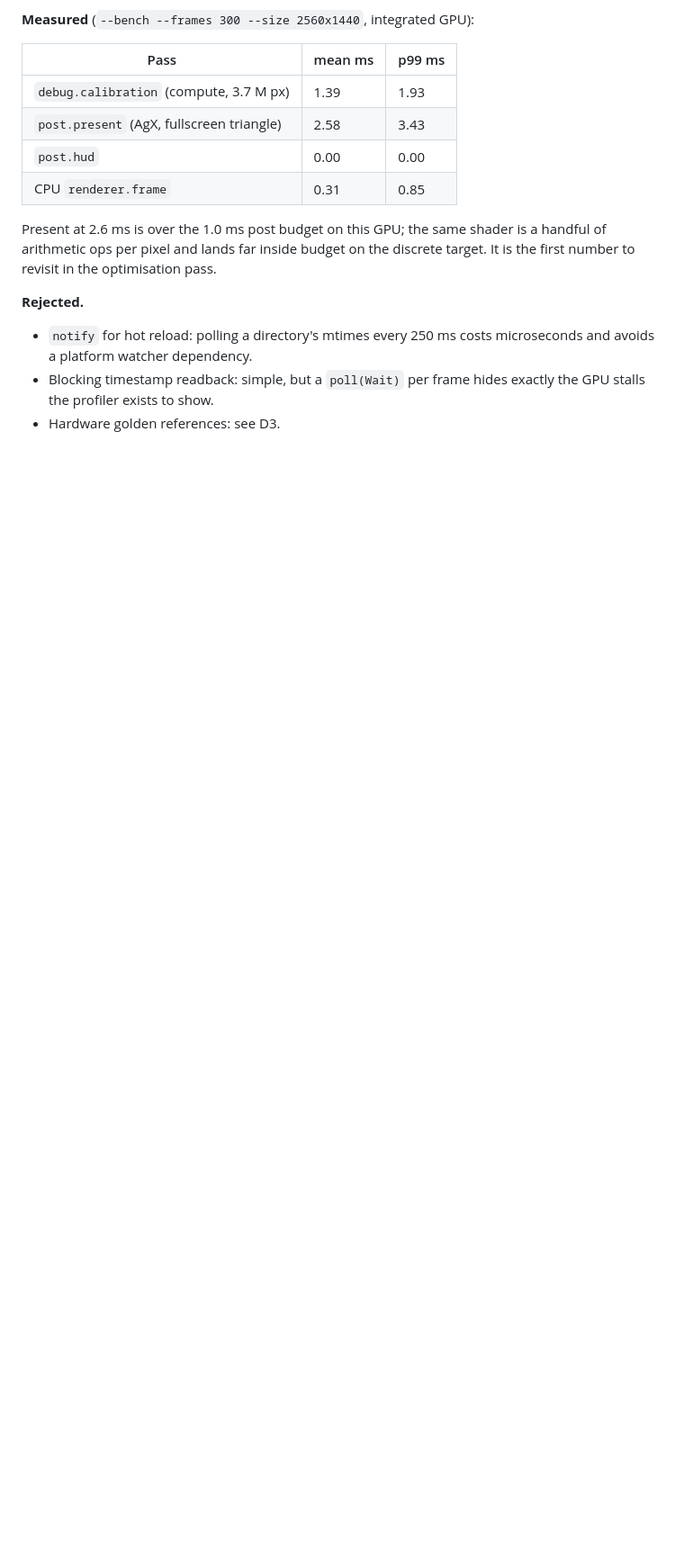
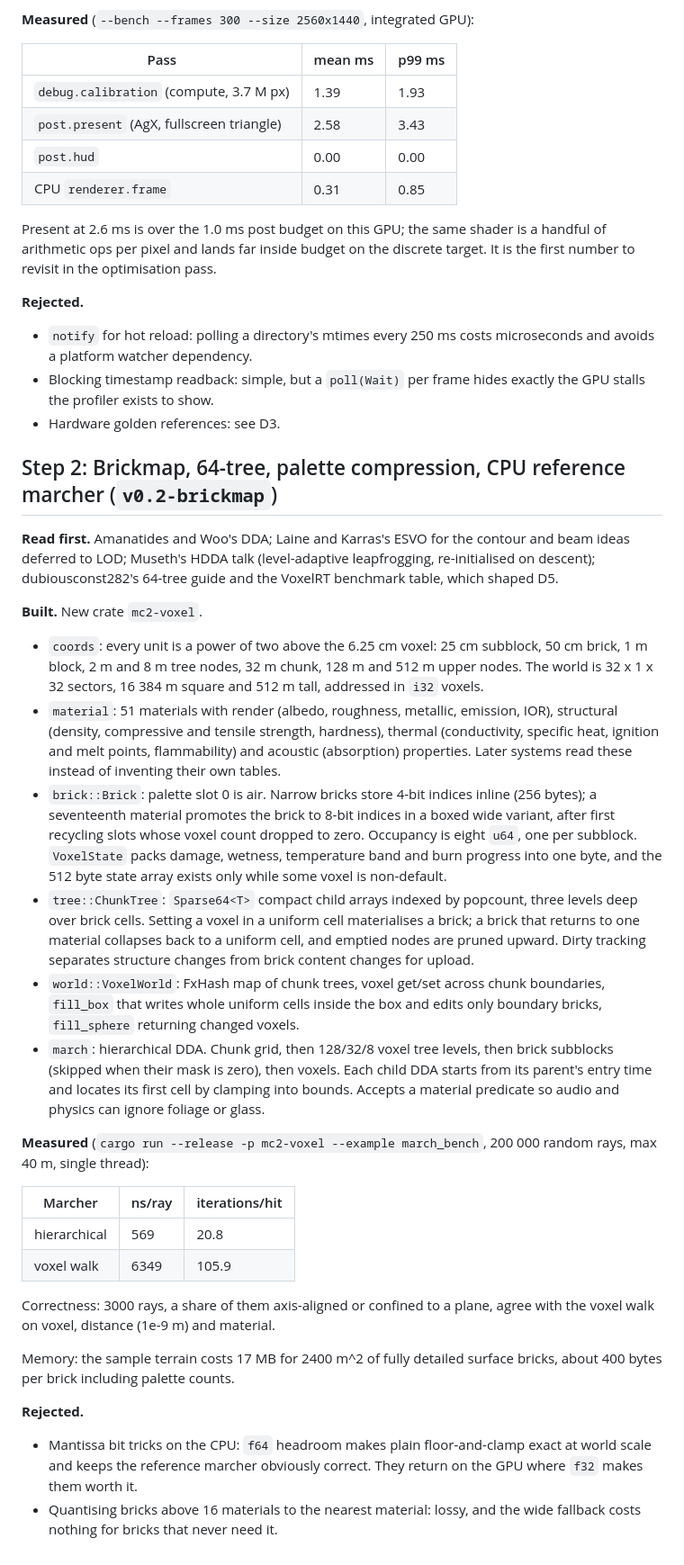
Before and after one commit to Anandb71/minecraft-2, a Markdown page: DEVLOG.md, the part around the change. Shown at 90% size. Drawn GitHub-style; blank space fills up the shorter version.

Commit message:
docs(devlog): brickmap, 64-tree and CPU marcher measurements
Co-Authored-By: Claude Opus 5 <noreply@anthropic.com>

```diff
--- a/DEVLOG.md
+++ b/DEVLOG.md
@@ -60,3 +60,63 @@ the discrete target. It is the first number to revisit in the optimisation pass.
 - Blocking timestamp readback: simple, but a `poll(Wait)` per frame hides
   exactly the GPU stalls the profiler exists to show.
 - Hardware golden references: see D3.
+
+## Step 2: Brickmap, 64-tree, palette compression, CPU reference marcher (`v0.2-brickmap`)
+
+**Read first.** Amanatides and Woo's DDA; Laine and Karras's ESVO for the
+contour and beam ideas deferred to LOD; Museth's HDDA talk (level-adaptive
+leapfrogging, re-initialised on descent); dubiousconst282's 64-tree guide and
+the VoxelRT benchmark table, which shaped D5.
+
+**Built.** New crate `mc2-voxel`.
+
+- `coords`: every unit is a power of two above the 6.25 cm voxel: 25 cm
+  subblock, 50 cm brick, 1 m block, 2 m and 8 m tree nodes, 32 m chunk, 128 m
+  and 512 m upper nodes. The world is 32 x 1 x 32 sectors, 16 384 m square
+  and 512 m tall, addressed in `i32` voxels.
+- `material`: 51 materials with render (albedo, roughness, metallic,
+  emission, IOR), structural (density, compressive and tensile strength,
+  hardness), thermal (conductivity, specific heat, ignition and melt points,
+  flammability) and acoustic (absorption) properties. Later systems read
+  these instead of inventing their own tables.
+- `brick::Brick`: palette slot 0 is air. Narrow bricks store 4-bit indices
+  inline (256 bytes); a seventeenth material promotes the brick to 8-bit
+  indices in a boxed wide variant, after first recycling slots whose voxel
+  count dropped to zero. Occupancy is eight `u64`, one per subblock.
+  `VoxelState` packs damage, wetness, temperature band and burn progress into
+  one byte, and the 512 byte state array exists only while some voxel is
+  non-default.
+- `tree::ChunkTree`: `Sparse64<T>` compact child arrays indexed by popcount,
+  three levels deep over brick cells. Setting a voxel in a uniform cell
+  materialises a brick; a brick that returns to one material collapses back
+  to a uniform cell, and emptied nodes are pruned upward. Dirty tracking
+  separates structure changes from brick content changes for upload.
+- `world::VoxelWorld`: FxHash map of chunk trees, voxel get/set across chunk
+  boundaries, `fill_box` that writes whole uniform cells inside the box and
+  edits only boundary bricks, `fill_sphere` returning changed voxels.
+- `march`: hierarchical DDA. Chunk grid, then 128/32/8 voxel tree levels,
+  then brick subblocks (skipped when their mask is zero), then voxels. Each
+  child DDA starts from its parent's entry time and locates its first cell by
+  clamping into bounds. Accepts a material predicate so audio and physics can
+  ignore foliage or glass.
+
+**Measured** (`cargo run --release -p mc2-voxel --example march_bench`,
+200 000 random rays, max 40 m, single thread):
+
+| Marcher | ns/ray | iterations/hit |
+|---|---|---|
+| hierarchical | 569 | 20.8 |
+| voxel walk | 6349 | 105.9 |
+
+Correctness: 3000 rays, a share of them axis-aligned or confined to a plane,
+agree with the voxel walk on voxel, distance (1e-9 m) and material.
+
+Memory: the sample terrain costs 17 MB for 2400 m^2 of fully detailed
+surface bricks, about 400 bytes per brick including palette counts.
+
+**Rejected.**
+- Mantissa bit tricks on the CPU: `f64` headroom makes plain floor-and-clamp
+  exact at world scale and keeps the reference marcher obviously correct.
+  They return on the GPU where `f32` makes them worth it.
+- Quantising bricks above 16 materials to the nearest material: lossy, and
+  the wide fallback costs nothing for bricks that never need it.
```
